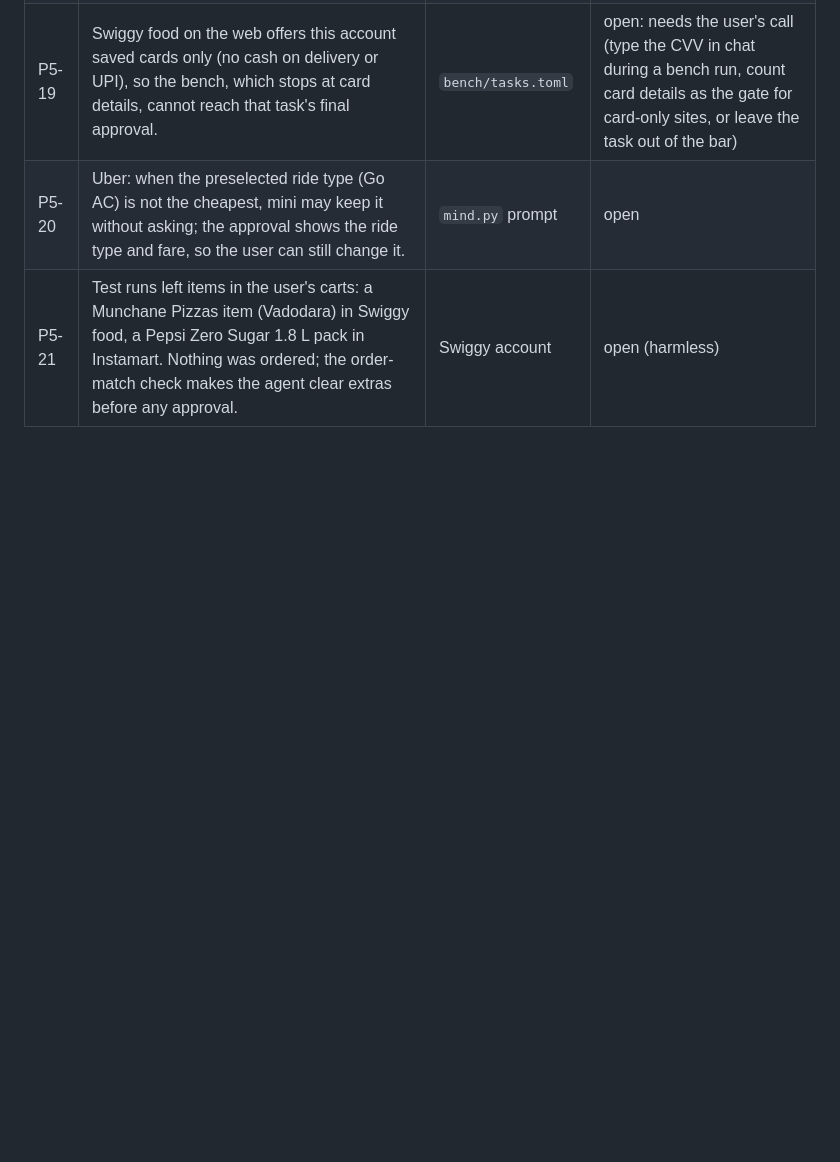
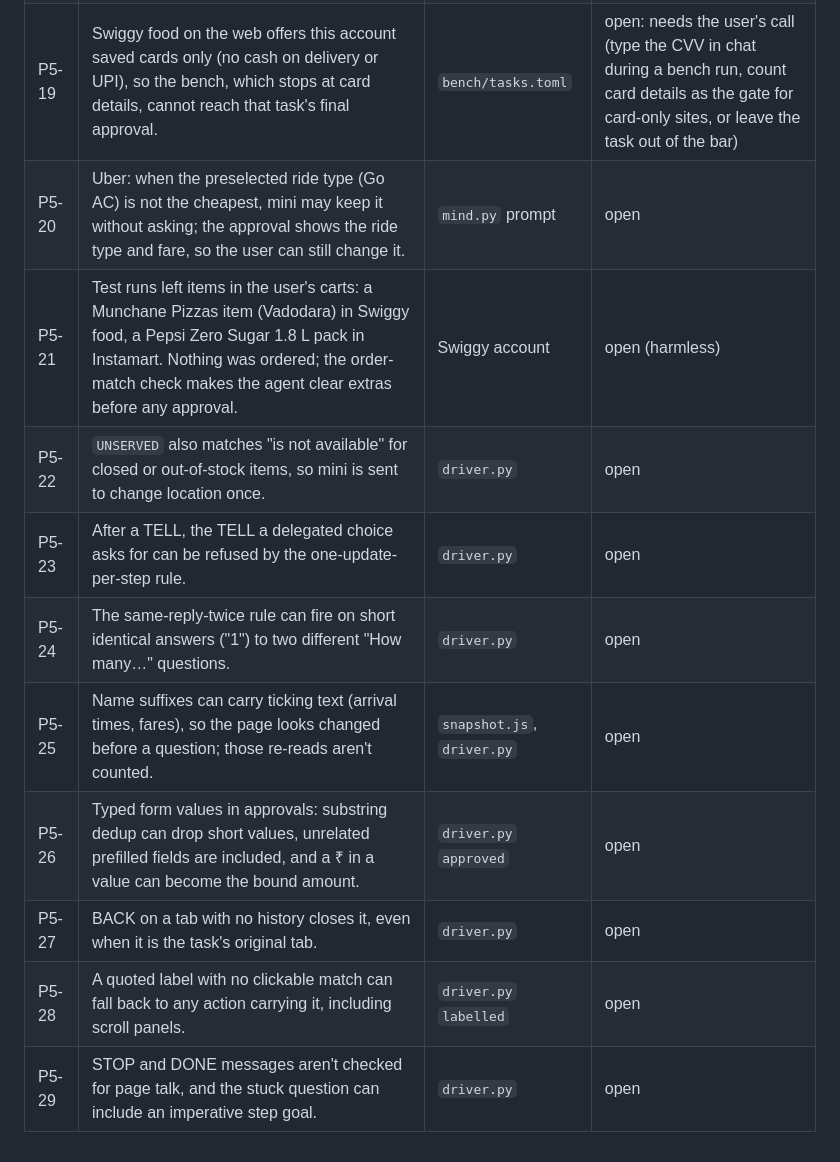
Before and after one commit to MayankChuriwal/jev-assistant, a Markdown page: docs/known-issues.md, the part around the change. Rendered like a GitHub page; blank space fills up the shorter version.

Commit message:
docs: second-review deferred minors P5-22 to P5-29
Co-Authored-By: Claude Opus 5.5 (1M context) <noreply@anthropic.com>
Claude-Session: https://claude.ai/code/session_01SKtQTjBtEcdJn3YQXB5421

```diff
--- a/docs/known-issues.md
+++ b/docs/known-issues.md
@@ -126,3 +126,11 @@ Status: `open` · `Plan N Task M` (scheduled) · `fixed (Plan N Task M)` · `won
 | P5-19 | Swiggy food on the web offers this account saved cards only (no cash on delivery or UPI), so the bench, which stops at card details, cannot reach that task's final approval. | `bench/tasks.toml` | open: needs the user's call (type the CVV in chat during a bench run, count card details as the gate for card-only sites, or leave the task out of the bar) |
 | P5-20 | Uber: when the preselected ride type (Go AC) is not the cheapest, mini may keep it without asking; the approval shows the ride type and fare, so the user can still change it. | `mind.py` prompt | open |
 | P5-21 | Test runs left items in the user's carts: a Munchane Pizzas item (Vadodara) in Swiggy food, a Pepsi Zero Sugar 1.8 L pack in Instamart. Nothing was ordered; the order-match check makes the agent clear extras before any approval. | Swiggy account | open (harmless) |
+| P5-22 | `UNSERVED` also matches "is not available" for closed or out-of-stock items, so mini is sent to change location once. | `driver.py` | open |
+| P5-23 | After a TELL, the TELL a delegated choice asks for can be refused by the one-update-per-step rule. | `driver.py` | open |
+| P5-24 | The same-reply-twice rule can fire on short identical answers ("1") to two different "How many…" questions. | `driver.py` | open |
+| P5-25 | Name suffixes can carry ticking text (arrival times, fares), so the page looks changed before a question; those re-reads aren't counted. | `snapshot.js`, `driver.py` | open |
+| P5-26 | Typed form values in approvals: substring dedup can drop short values, unrelated prefilled fields are included, and a ₹ in a value can become the bound amount. | `driver.py` `approved` | open |
+| P5-27 | BACK on a tab with no history closes it, even when it is the task's original tab. | `driver.py` | open |
+| P5-28 | A quoted label with no clickable match can fall back to any action carrying it, including scroll panels. | `driver.py` `labelled` | open |
+| P5-29 | STOP and DONE messages aren't checked for page talk, and the stuck question can include an imperative step goal. | `driver.py` | open |
```
